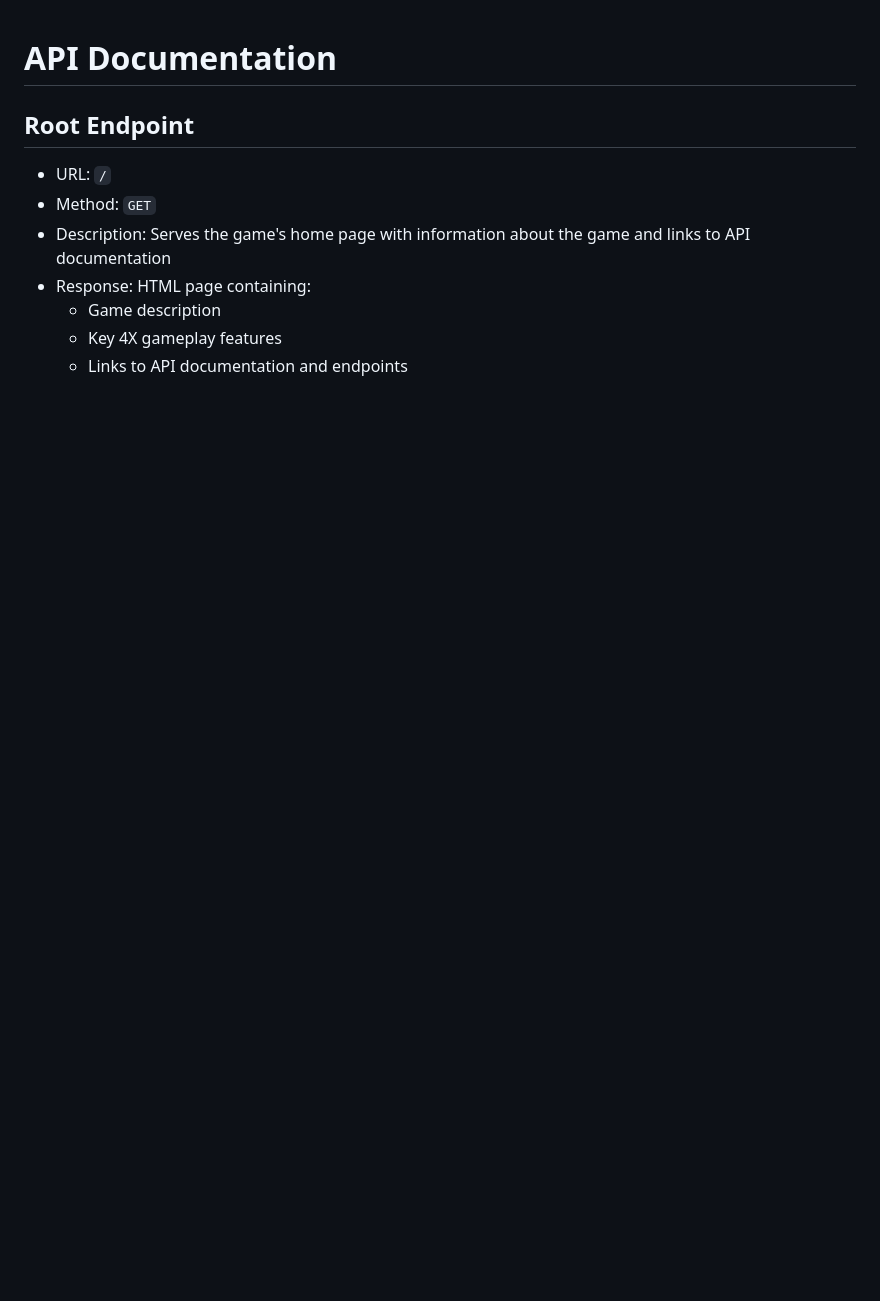
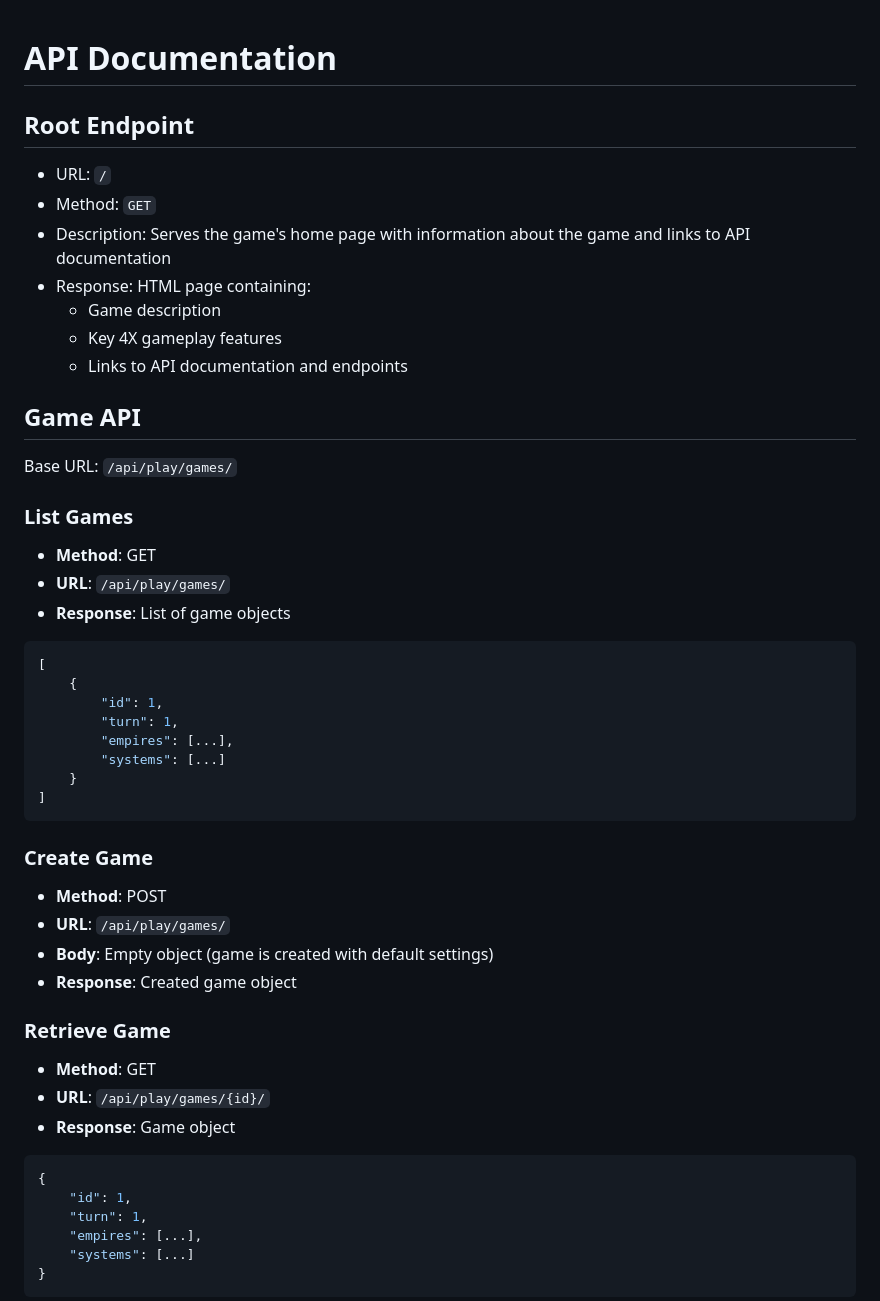
Before and after one commit to ginstrom/phaser-game, a Markdown page: backend/backend_docs/api.md, the part around one of its changes. GitHub-like rendering; blank space fills up the shorter version.

````diff
--- a/backend/backend_docs/api.md
+++ b/backend/backend_docs/api.md
@@ -9,3 +9,42 @@
   - Game description
   - Key 4X gameplay features
   - Links to API documentation and endpoints
+
+## Game API
+
+Base URL: `/api/play/games/`
+
+### List Games
+- **Method**: GET
+- **URL**: `/api/play/games/`
+- **Response**: List of game objects
+```json
+[
+    {
+        "id": 1,
+        "turn": 1,
+        "empires": [...],
+        "systems": [...]
+    }
+]
+```
+
+### Create Game
+- **Method**: POST
+- **URL**: `/api/play/games/`
+- **Body**: Empty object (game is created with default settings)
+- **Response**: Created game object
+
+### Retrieve Game
+- **Method**: GET
+- **URL**: `/api/play/games/{id}/`
+- **Response**: Game object
+```json
+{
+    "id": 1,
+    "turn": 1,
+    "empires": [...],
+    "systems": [...]
+}
+```
+
````
Also changed, not shown: other parts of backend/backend_docs/api.md (+48 -20 lines).
